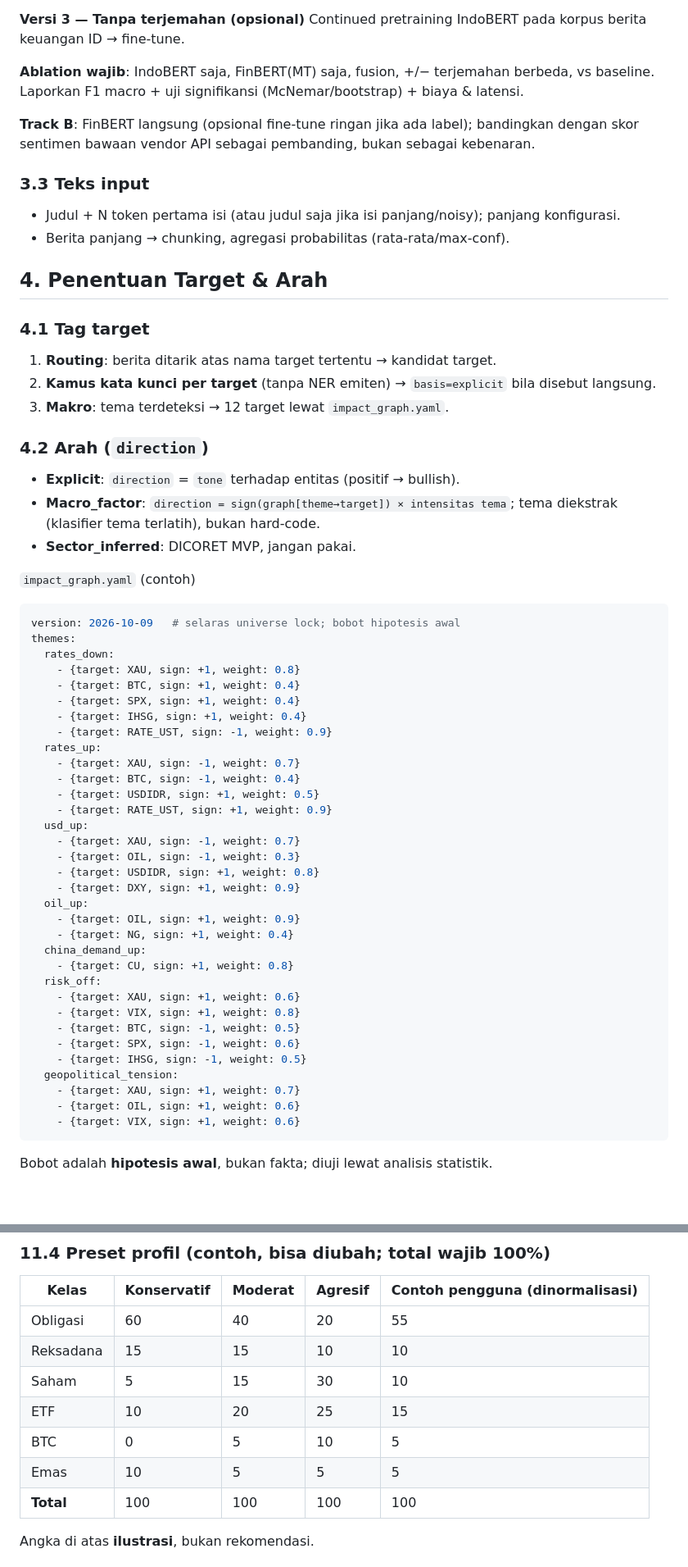
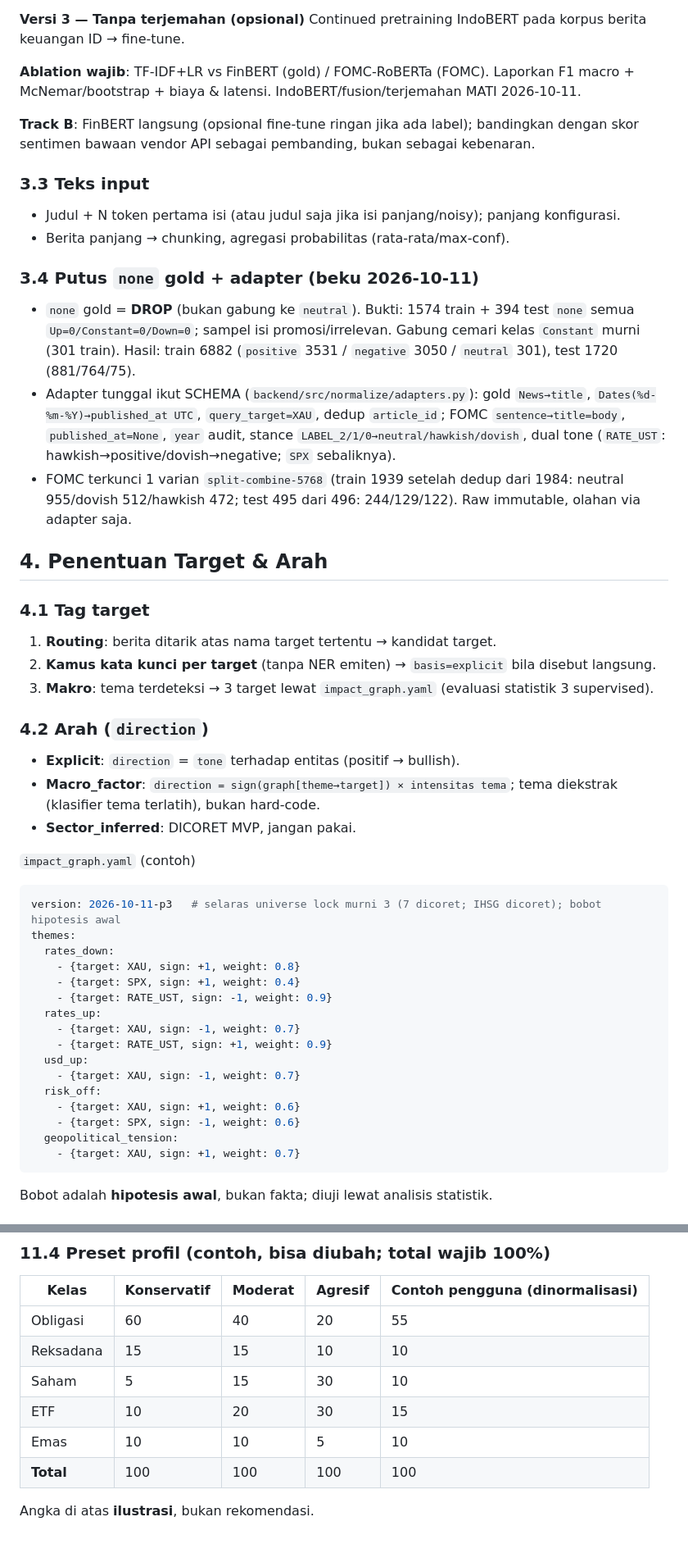
Before and after one commit to Josshua-DSA/ARCAS, a Markdown page: context/DESIGN.md, 2 parts joined by grey strips. Shown at 82% size. GitHub-like rendering; blank space fills up the shorter version.

Commit message:
docs(context): DESIGN baseline TF-IDF+LR dulu + §3.4 drop none

````diff
--- a/context/DESIGN.md
+++ b/context/DESIGN.md
@@ -62,7 +61,7 @@ Concatenate embedding `[CLS]` kedua model → classification head → fine-tune
 **Versi 3 — Tanpa terjemahan (opsional)**
 Continued pretraining IndoBERT pada korpus berita keuangan ID → fine-tune.
 
-**Ablation wajib**: IndoBERT saja, FinBERT(MT) saja, fusion, +/− terjemahan berbeda, vs baseline. Laporkan F1 macro + uji signifikansi (McNemar/bootstrap) + biaya & latensi.
+**Ablation wajib**: TF-IDF+LR vs FinBERT (gold) / FOMC-RoBERTa (FOMC). Laporkan F1 macro + McNemar/bootstrap + biaya & latensi. IndoBERT/fusion/terjemahan MATI 2026-10-11.
 
 **Track B**: FinBERT langsung (opsional fine-tune ringan jika ada label); bandingkan dengan skor sentimen bawaan vendor API sebagai pembanding, bukan sebagai kebenaran.
 
@@ -70,12 +69,26 @@ Continued pretraining IndoBERT pada korpus berita keuangan ID → fine-tune.
 - Judul + N token pertama isi (atau judul saja jika isi panjang/noisy); panjang konfigurasi.
 - Berita panjang → chunking, agregasi probabilitas (rata-rata/max-conf).
 
+### 3.4 Putus `none` gold + adapter (beku 2026-10-11)
+- `none` gold = **DROP** (bukan gabung ke `neutral`). Bukti: 1574 train + 394 test
+  `none` semua `Up=0/Constant=0/Down=0`; sampel isi promosi/irrelevan. Gabung
+  cemari kelas `Constant` murni (301 train). Hasil: train 6882
+  (`positive` 3531 / `negative` 3050 / `neutral` 301), test 1720 (881/764/75).
+- Adapter tunggal ikut SCHEMA (`backend/src/normalize/adapters.py`):
+  gold `News→title`, `Dates(%d-%m-%Y)→published_at UTC`, `query_target=XAU`,
+  dedup `article_id`; FOMC `sentence→title=body`, `published_at=None`,
+  `year` audit, stance `LABEL_2/1/0→neutral/hawkish/dovish`, dual tone
+  (`RATE_UST`: hawkish→positive/dovish→negative; `SPX` sebaliknya).
+- FOMC terkunci 1 varian `split-combine-5768` (train 1939 setelah dedup dari
+  1984: neutral 955/dovish 512/hawkish 472; test 495 dari 496: 244/129/122).
+  Raw immutable, olahan via adapter saja.
+
 ## 4. Penentuan Target & Arah
 
 ### 4.1 Tag target
 1. **Routing**: berita ditarik atas nama target tertentu → kandidat target.
 2. **Kamus kata kunci per target** (tanpa NER emiten) → `basis=explicit` bila disebut langsung.
-3. **Makro**: tema terdeteksi → 12 target lewat `impact_graph.yaml`.
+3. **Makro**: tema terdeteksi → 3 target lewat `impact_graph.yaml` (evaluasi statistik 3 supervised).
 
 ### 4.2 Arah (`direction`)
 - **Explicit**: `direction` = `tone` terhadap entitas (positif → bullish).
@@ -84,39 +97,22 @@ Continued pretraining IndoBERT pada korpus berita keuangan ID → fine-tune.
 
 `impact_graph.yaml` (contoh)
 ```yaml
-version: 2026-10-09   # selaras universe lock; bobot hipotesis awal
+version: 2026-10-11-p3   # selaras universe lock murni 3 (7 dicoret; IHSG dicoret); bobot hipotesis awal
 themes:
   rates_down:
     - {target: XAU, sign: +1, weight: 0.8}
-    - {target: BTC, sign: +1, weight: 0.4}
     - {target: SPX, sign: +1, weight: 0.4}
-    - {target: IHSG, sign: +1, weight: 0.4}
     - {target: RATE_UST, sign: -1, weight: 0.9}
   rates_up:
     - {target: XAU, sign: -1, weight: 0.7}
-    - {target: BTC, sign: -1, weight: 0.4}
-    - {target: USDIDR, sign: +1, weight: 0.5}
     - {target: RATE_UST, sign: +1, weight: 0.9}
   usd_up:
     - {target: XAU, sign: -1, weight: 0.7}
-    - {target: OIL, sign: -1, weight: 0.3}
-    - {target: USDIDR, sign: +1, weight: 0.8}
-    - {target: DXY, sign: +1, weight: 0.9}
-  oil_up:
-    - {target: OIL, sign: +1, weight: 0.9}
-    - {target: NG, sign: +1, weight: 0.4}
-  china_demand_up:
-    - {target: CU, sign: +1, weight: 0.8}
   risk_off:
     - {target: XAU, sign: +1, weight: 0.6}
-    - {target: VIX, sign: +1, weight: 0.8}
-    - {target: BTC, sign: -1, weight: 0.5}
     - {target: SPX, sign: -1, weight: 0.6}
-    - {target: IHSG, sign: -1, weight: 0.5}
   geopolitical_tension:
     - {target: XAU, sign: +1, weight: 0.7}
-    - {target: OIL, sign: +1, weight: 0.6}
-    - {target: VIX, sign: +1, weight: 0.6}
 ```
 Bobot adalah **hipotesis awal**, bukan fakta; diuji lewat analisis statistik.
 
@@ -312,9 +307,8 @@ jika conf_c < conf_min  → delta_c = 0
 | Obligasi | 60 | 40 | 20 | 55 |
 | Reksadana | 15 | 15 | 10 | 10 |
 | Saham | 5 | 15 | 30 | 10 |
-| ETF | 10 | 20 | 25 | 15 |
-| BTC | 0 | 5 | 10 | 5 |
-| Emas | 10 | 5 | 5 | 5 |
+| ETF | 10 | 20 | 30 | 15 |
+| Emas | 10 | 10 | 5 | 10 |
 | **Total** | 100 | 100 | 100 | 100 |
 
 Angka di atas **ilustrasi**, bukan rekomendasi.
````
Also changed, not shown: other parts of context/DESIGN.md (+23 -25 lines).
